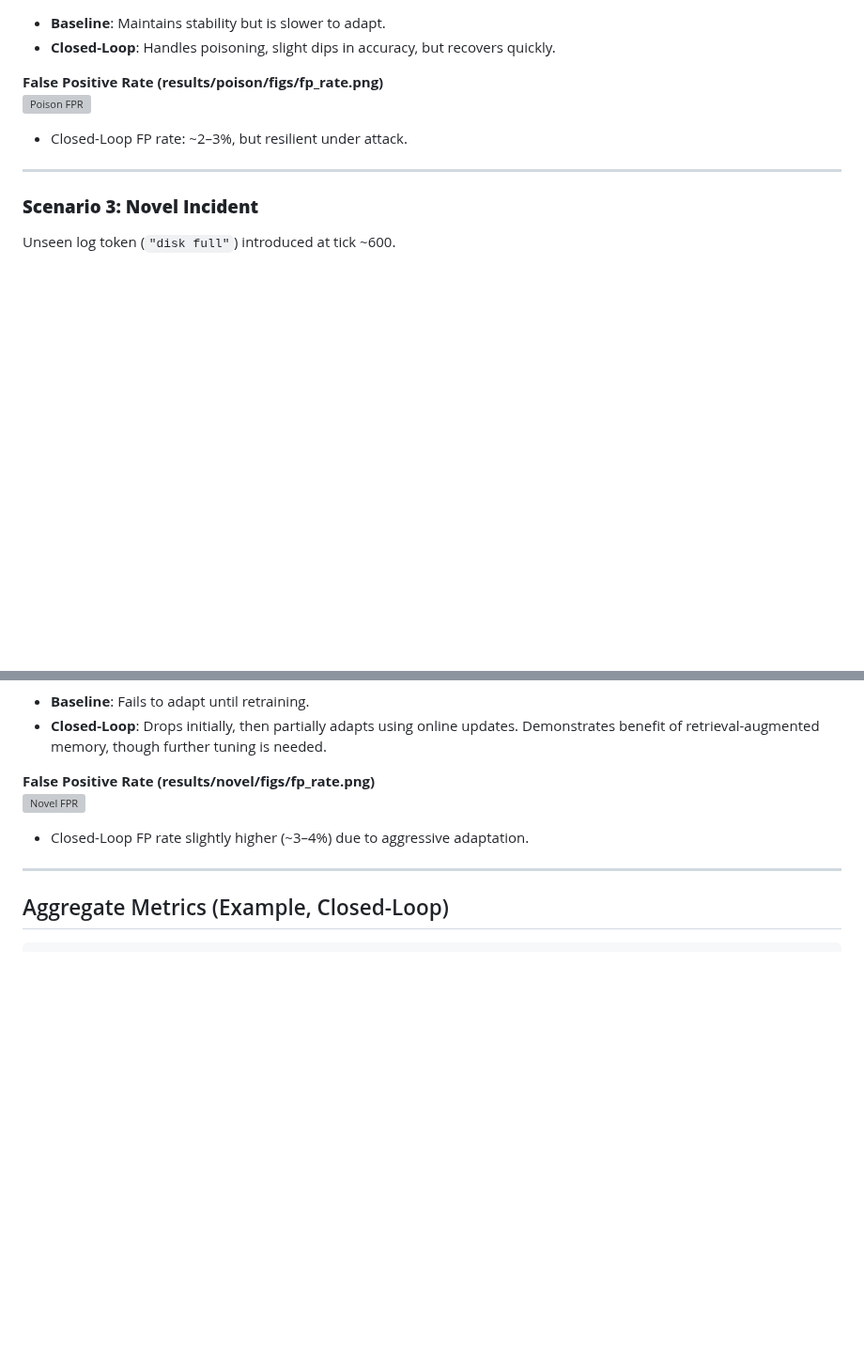
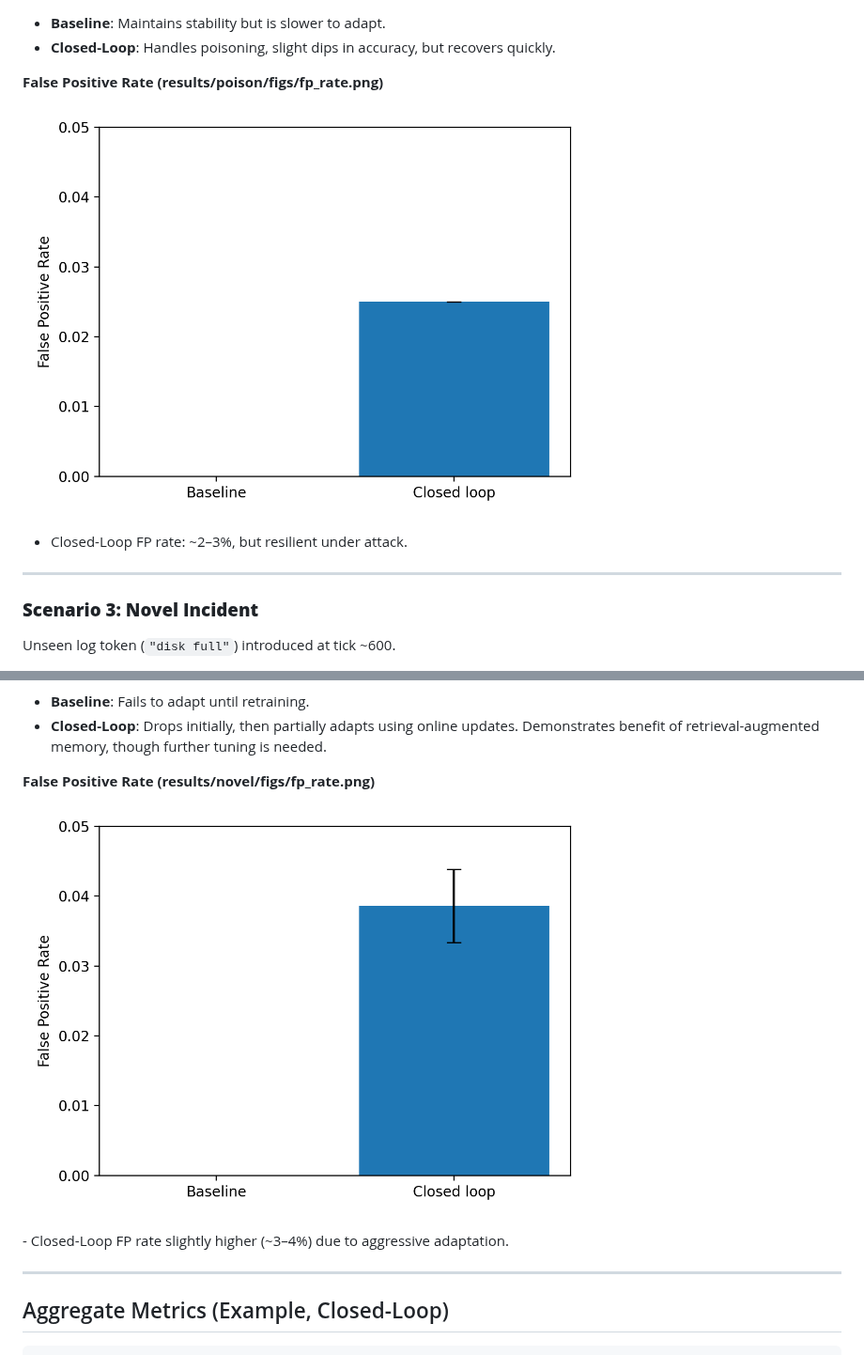
Before and after one commit to ecemkaraman/telemetry-as-memory, a Markdown page: results/README.md, 2 parts joined by grey strips. Shown at 94% size. Rendered like a GitHub page; blank space fills up the shorter version; grey boxes are pictures that could not be loaded.

```diff
--- a/results/README.md
+++ b/results/README.md
@@ -74,7 +76,9 @@ Fake `"ERROR forged"` events injected from **untrusted sources**. Trust scores d
 - **Closed-Loop**: Handles poisoning, slight dips in accuracy, but recovers quickly.
 
 **False Positive Rate (results/poison/figs/fp_rate.png)**
-![Poison FPR](results/poison/figs/fp_rate.png)
+<p>
+  <img src="poison/figs/fp_rate.png" alt="Poison — False Positive Rate" width="600">
+</p>
 
 - Closed-Loop FP rate: ~2–3%, but resilient under attack.
 
@@ -90,8 +96,9 @@ Unseen log token (`"disk full"`) introduced at tick ~600.
 - **Closed-Loop**: Drops initially, then partially adapts using online updates. Demonstrates benefit of retrieval-augmented memory, though further tuning is needed.
 
 **False Positive Rate (results/novel/figs/fp_rate.png)**
-![Novel FPR](results/novel/figs/fp_rate.png)
-
+<p>
+  <img src="novel/figs/fp_rate.png" alt="Novel — False Positive Rate" width="600">
+</p>
 - Closed-Loop FP rate slightly higher (~3–4%) due to aggressive adaptation.
 
 ---
```
Also changed, not shown: other parts of results/README.md (+6 -2 lines).
